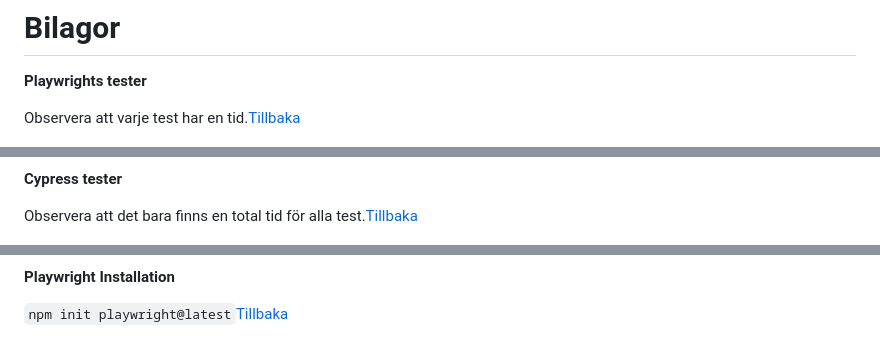
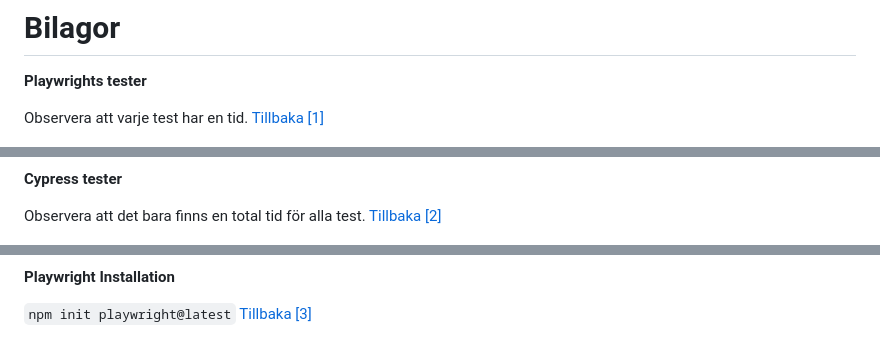
Before and after one commit to Linuszand/examensArbeteCypressPlayWright, a Markdown page: examensArbete.md, 3 parts joined by grey strips. Drawn GitHub-style.

Commit message:
Update fotnot

```diff
--- a/examensArbete.md
+++ b/examensArbete.md
@@ -349,7 +349,7 @@ playwright.dev - Dokumentation om hur man skriver tester. https://playwright.dev
 
 <a name="bilaga-1"></a>
 
-Observera att varje test har en tid.[Tillbaka](#back-1)
+Observera att varje test har en tid. [Tillbaka [1]](#back-1)
 
  ![HastighetPlaywright](images/playwrighthastighet.png)
 
@@ -357,7 +357,7 @@ Observera att varje test har en tid.[Tillbaka](#back-1)
 
 <a name="bilaga-2"></a>
 
-Observera att det bara finns en total tid för alla test.[Tillbaka](#back-2)
+Observera att det bara finns en total tid för alla test. [Tillbaka [2]](#back-2)
 
 ![HastighetCypress](images/cypresshastighet.png)
 
@@ -365,7 +365,7 @@ Observera att det bara finns en total tid för alla test.[Tillbaka](#back-2)
 
 <a name="bilaga-3"></a>
 
-`npm init playwright@latest`[Tillbaka](#back-3)
+`npm init playwright@latest` [Tillbaka [3]](#back-3)
 
 ![PlaywrightInstall](images/playwrightInstallation.png)
 
```
Also changed, not shown: other parts of examensArbete.md (+2 -2 lines).
